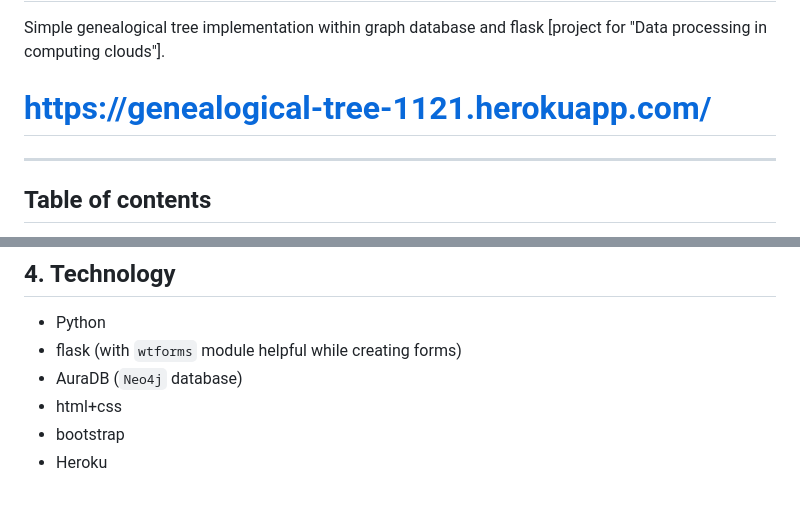
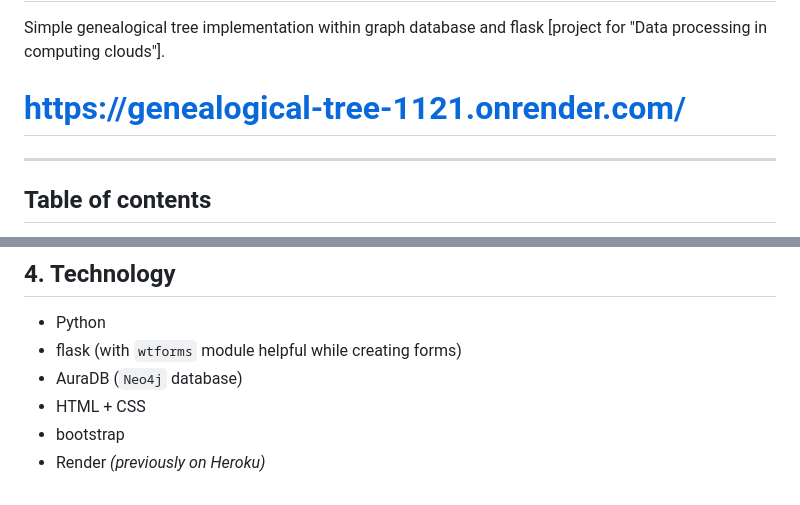
Before and after one commit to bartosz-rogowski/graph-database, a Markdown page: README.md, 2 parts joined by grey strips. Rendered like a GitHub page.

```diff
--- a/README.md
+++ b/README.md
@@ -2,7 +2,7 @@
 
 Simple genealogical tree implementation within graph database and flask [project for "Data processing in computing clouds"].
 
-# **https://genealogical-tree-1121.herokuapp.com/**
+# **https://genealogical-tree-1121.onrender.com/**
 
 ---
 
@@ -71,6 +71,6 @@ There can be a few types of relationships between the nodes:
 - Python
 - flask (with `wtforms` module helpful while creating forms)
 - AuraDB (`Neo4j` database)
-- html+css
+- HTML + CSS
 - bootstrap
-- Heroku
+- Render *(previously on Heroku)*
```
